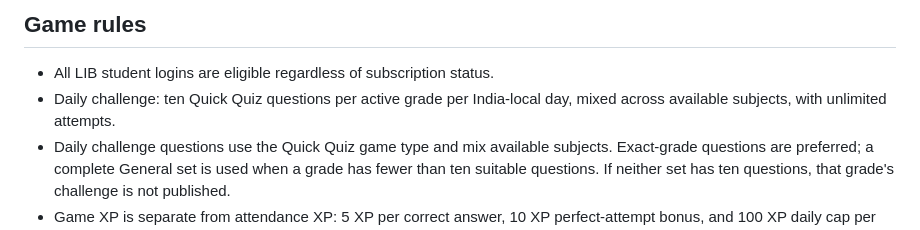
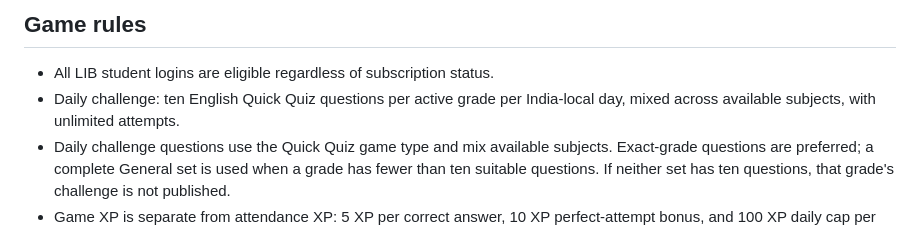
Before and after one commit to kakalirc/MYLIB, a Markdown page: knowledge-arena/README.md, the part around the change. Drawn GitHub-style.

Commit message:
Specify English daily challenge content in README

```diff
--- a/knowledge-arena/README.md
+++ b/knowledge-arena/README.md
@@ -36,7 +36,7 @@ The SQL still requires review against the live schema and an explicitly approved
 
 ## Game rules
 - All LIB student logins are eligible regardless of subscription status.
-- Daily challenge: ten Quick Quiz questions per active grade per India-local day, mixed across available subjects, with unlimited attempts.
+- Daily challenge: ten English Quick Quiz questions per active grade per India-local day, mixed across available subjects, with unlimited attempts.
 - Daily challenge questions use the Quick Quiz game type and mix available subjects. Exact-grade questions are preferred; a complete General set is used when a grade has fewer than ten suitable questions. If neither set has ten questions, that grade's challenge is not published.
 - Game XP is separate from attendance XP: 5 XP per correct answer, 10 XP perfect-attempt bonus, and 100 XP daily cap per student.
 - Level display uses 100 Game XP per level as the current UI convention.
```
